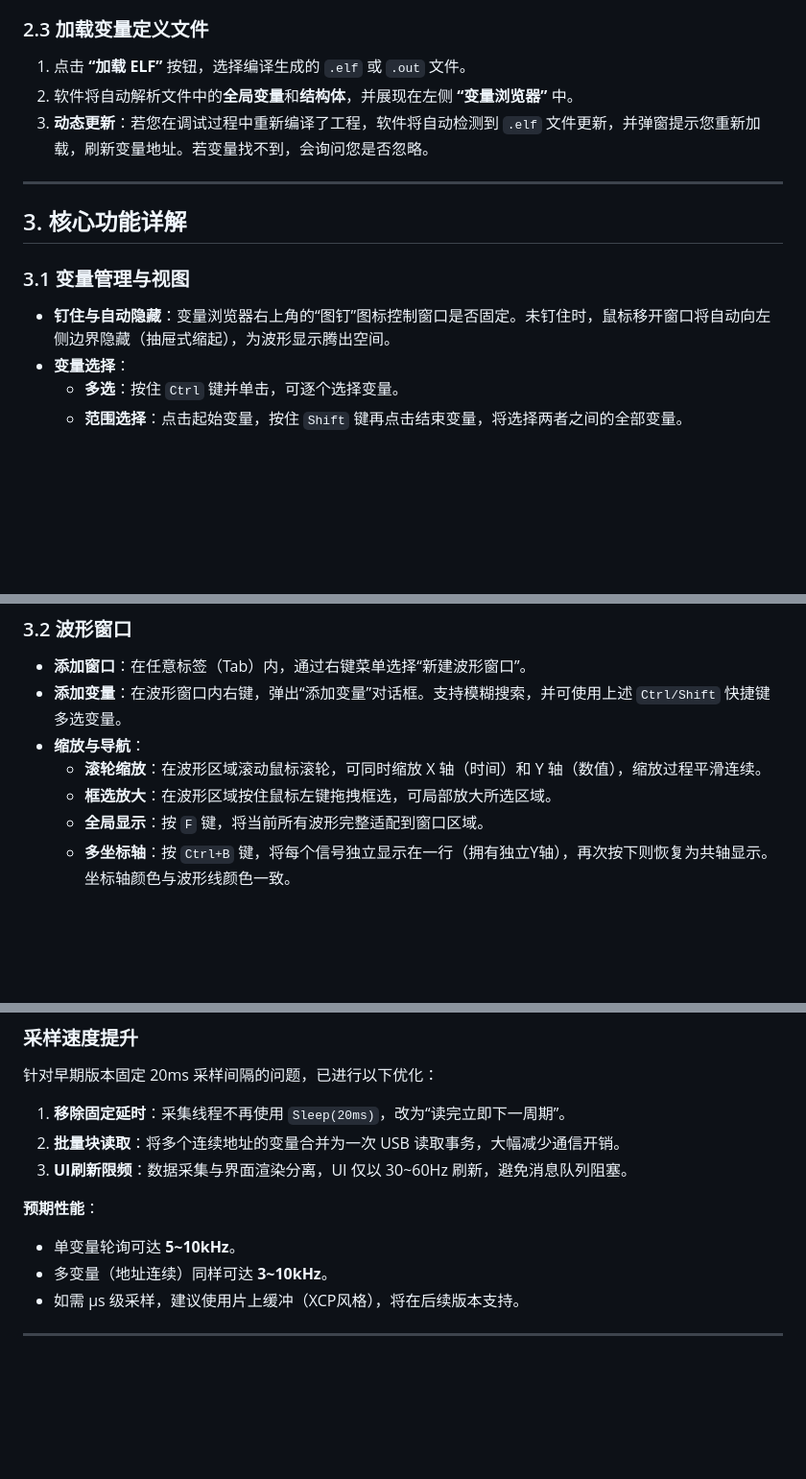
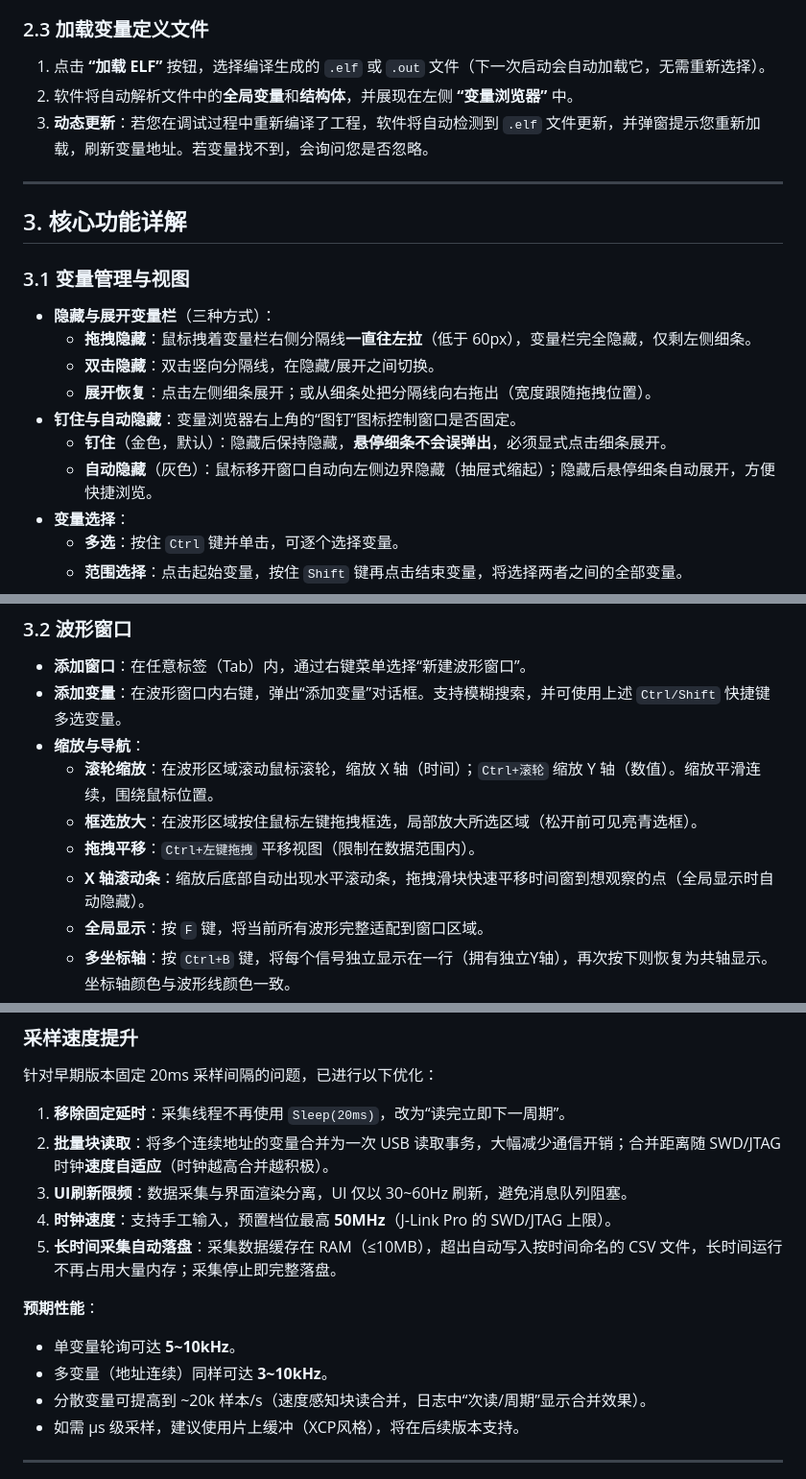
Before and after one commit to xiaofei558008/OpenScope, a Markdown page: readme.md, 3 parts joined by grey strips. Shown at 96% size. GitHub-like rendering; blank space fills up the shorter version.

Commit message:
更新 readme：启动自动加载ELF/变量栏隐藏手势/min-max列/回放全量/落盘/性能与已修复表 (1.17.1)
依据今天更新内容同步说明书：
- 2.1/2.3：启动自动加载上次 ELF/OUT（含缺失文件仅警告）
- 3.1：变量栏三种隐藏/展开方式（拖拽到左/双击分隔条/点击细条）
  与钉住/自动隐藏的悬停语义
- 3.2：交互模型更新（Ctrl+滚轮 Y 缩放 / Ctrl+拖拽平移 /
  X 轴滚动条 / 框选亮青选框）
- 3.3：数值窗口最小值/最大值列 + 手工修改语义
- 4：速度自适应块读合并、50MHz 预置、长时间采集自动落盘
- 5：已修复表新增 5 行（长录制缩放、隐藏弹回、右键二次弹窗、
  长时间采集内存、重启重选 ELF）

Co-Authored-By: Claude <noreply@anthropic.com>

```diff
--- a/readme.md
+++ b/readme.md
@@ -36,7 +36,7 @@ OpenScope 是一款专为嵌入式开发设计的高性能调试与数据采集
 
 ### 2.3 加载变量定义文件
 
-1. 点击 **“加载 ELF”** 按钮，选择编译生成的 `.elf` 或 `.out` 文件。
+1. 点击 **“加载 ELF”** 按钮，选择编译生成的 `.elf` 或 `.out` 文件（下一次启动会自动加载它，无需重新选择）。
 2. 软件将自动解析文件中的**全局变量**和**结构体**，并展现在左侧 **“变量浏览器”** 中。
 3. **动态更新**：若您在调试过程中重新编译了工程，软件将自动检测到 `.elf` 文件更新，并弹窗提示您重新加载，刷新变量地址。若变量找不到，会询问您是否忽略。
 
@@ -46,7 +46,13 @@ OpenScope 是一款专为嵌入式开发设计的高性能调试与数据采集
 
 ### 3.1 变量管理与视图
 
-- **钉住与自动隐藏**：变量浏览器右上角的“图钉”图标控制窗口是否固定。未钉住时，鼠标移开窗口将自动向左侧边界隐藏（抽屉式缩起），为波形显示腾出空间。
+- **隐藏与展开变量栏**（三种方式）：
+  - **拖拽隐藏**：鼠标拽着变量栏右侧分隔线**一直往左拉**（低于 60px），变量栏完全隐藏，仅剩左侧细条。
+  - **双击隐藏**：双击竖向分隔线，在隐藏/展开之间切换。
+  - **展开恢复**：点击左侧细条展开；或从细条处把分隔线向右拖出（宽度跟随拖拽位置）。
+- **钉住与自动隐藏**：变量浏览器右上角的“图钉”图标控制窗口是否固定。
+  - **钉住**（金色，默认）：隐藏后保持隐藏，**悬停细条不会误弹出**，必须显式点击细条展开。
+  - **自动隐藏**（灰色）：鼠标移开窗口自动向左侧边界隐藏（抽屉式缩起）；隐藏后悬停细条自动展开，方便快捷浏览。
 - **变量选择**：
   - **多选**：按住 `Ctrl` 键并单击，可逐个选择变量。
   - **范围选择**：点击起始变量，按住 `Shift` 键再点击结束变量，将选择两者之间的全部变量。
@@ -59,8 +65,10 @@ OpenScope 是一款专为嵌入式开发设计的高性能调试与数据采集
 - **添加窗口**：在任意标签（Tab）内，通过右键菜单选择“新建波形窗口”。
 - **添加变量**：在波形窗口内右键，弹出“添加变量”对话框。支持模糊搜索，并可使用上述 `Ctrl/Shift` 快捷键多选变量。
 - **缩放与导航**：
-  - **滚轮缩放**：在波形区域滚动鼠标滚轮，可同时缩放 X 轴（时间）和 Y 轴（数值），缩放过程平滑连续。
-  - **框选放大**：在波形区域按住鼠标左键拖拽框选，可局部放大所选区域。
+  - **滚轮缩放**：在波形区域滚动鼠标滚轮，缩放 X 轴（时间）；`Ctrl+滚轮` 缩放 Y 轴（数值）。缩放平滑连续，围绕鼠标位置。
+  - **框选放大**：在波形区域按住鼠标左键拖拽框选，局部放大所选区域（松开前可见亮青选框）。
+  - **拖拽平移**：`Ctrl+左键拖拽` 平移视图（限制在数据范围内）。
+  - **X 轴滚动条**：缩放后底部自动出现水平滚动条，拖拽滑块快速平移时间窗到想观察的点（全局显示时自动隐藏）。
   - **全局显示**：按 `F` 键，将当前所有波形完整适配到窗口区域。
   - **多坐标轴**：按 `Ctrl+B` 键，将每个信号独立显示在一行（拥有独立Y轴），再次按下则恢复为共轴显示。坐标轴颜色与波形线颜色一致。
 - **数据光标与测量**：
@@ -106,12 +118,15 @@ OpenScope 是一款专为嵌入式开发设计的高性能调试与数据采集
 针对早期版本固定 20ms 采样间隔的问题，已进行以下优化：
 
 1. **移除固定延时**：采集线程不再使用 `Sleep(20ms)`，改为“读完立即下一周期”。
-2. **批量块读取**：将多个连续地址的变量合并为一次 USB 读取事务，大幅减少通信开销。
+2. **批量块读取**：将多个连续地址的变量合并为一次 USB 读取事务，大幅减少通信开销；合并距离随 SWD/JTAG 时钟**速度自适应**（时钟越高合并越积极）。
 3. **UI刷新限频**：数据采集与界面渲染分离，UI 仅以 30~60Hz 刷新，避免消息队列阻塞。
+4. **时钟速度**：支持手工输入，预置档位最高 **50MHz**（J-Link Pro 的 SWD/JTAG 上限）。
+5. **长时间采集自动落盘**：采集数据缓存在 RAM（≤10MB），超出自动写入按时间命名的 CSV 文件，长时间运行不再占用大量内存；采集停止即完整落盘。
 
 **预期性能**：
 - 单变量轮询可达 **5~10kHz**。
 - 多变量（地址连续）同样可达 **3~10kHz**。
+- 分散变量可提高到 ~20k 样本/s（速度感知块读合并，日志中“次读/周期”显示合并效果）。
 - 如需 µs 级采样，建议使用片上缓冲（XCP风格），将在后续版本支持。
 
 ---
```
Also changed, not shown: other parts of readme.md (+10 -1 lines).
